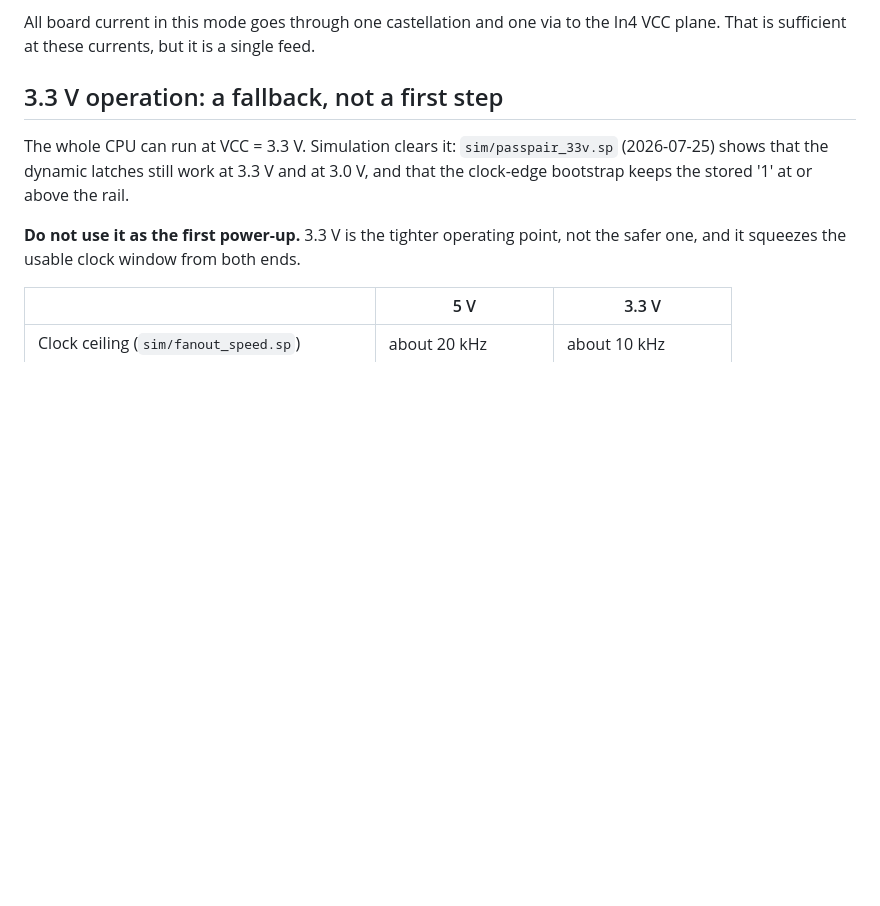
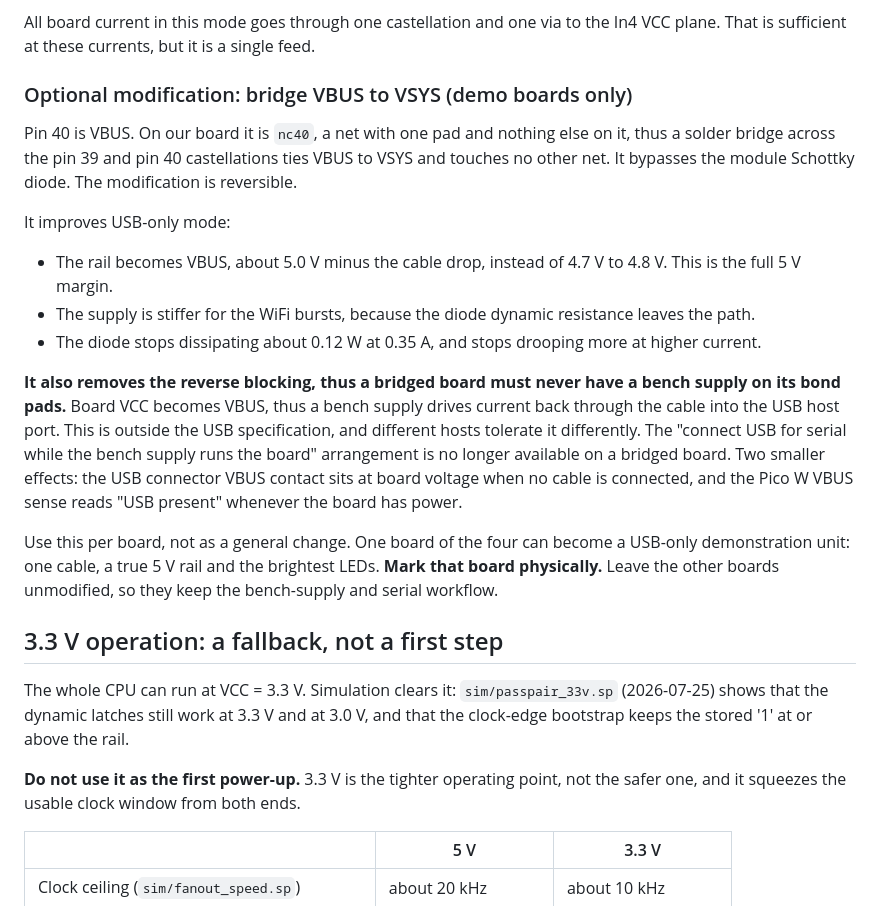
Before and after one commit to epatel/discrete6502, a Markdown page: pico-controller/README.md, the part around the change. Rendered like a GitHub page; blank space fills up the shorter version.

Commit message:
Document the optional VBUS-to-VSYS bridge for demo boards
Pin 40 is nc40, a single-pad net, so bridging 39/40 bypasses the module
Schottky and touches nothing else. It buys the full 5 V rail and a stiffer
supply in USB-only mode, but it removes the reverse blocking, so a bridged
board must never see a bench supply on its bond pads. Documented as a
per-board modification for a demonstration unit, not a general change.

Co-Authored-By: Claude Opus 5 (1M context) <noreply@anthropic.com>

```diff
--- a/pico-controller/README.md
+++ b/pico-controller/README.md
@@ -179,6 +179,36 @@ module Schottky diode and VSYS. Three limits apply.
 All board current in this mode goes through one castellation and one via to
 the In4 VCC plane. That is sufficient at these currents, but it is a single
 feed.
+
+### Optional modification: bridge VBUS to VSYS (demo boards only)
+
+Pin 40 is VBUS. On our board it is `nc40`, a net with one pad and nothing else
+on it, thus a solder bridge across the pin 39 and pin 40 castellations ties
+VBUS to VSYS and touches no other net. It bypasses the module Schottky diode.
+The modification is reversible.
+
+It improves USB-only mode:
+
+- The rail becomes VBUS, about 5.0 V minus the cable drop, instead of 4.7 V to
+  4.8 V. This is the full 5 V margin.
+- The supply is stiffer for the WiFi bursts, because the diode dynamic
+  resistance leaves the path.
+- The diode stops dissipating about 0.12 W at 0.35 A, and stops drooping more
+  at higher current.
+
+**It also removes the reverse blocking, thus a bridged board must never have a
+bench supply on its bond pads.** Board VCC becomes VBUS, thus a bench supply
+drives current back through the cable into the USB host port. This is outside
+the USB specification, and different hosts tolerate it differently. The
+"connect USB for serial while the bench supply runs the board" arrangement is
+no longer available on a bridged board. Two smaller effects: the USB connector
+VBUS contact sits at board voltage when no cable is connected, and the Pico W
+VBUS sense reads "USB present" whenever the board has power.
+
+Use this per board, not as a general change. One board of the four can become a
+USB-only demonstration unit: one cable, a true 5 V rail and the brightest LEDs.
+**Mark that board physically.** Leave the other boards unmodified, so they keep
+the bench-supply and serial workflow.
 
 ## 3.3 V operation: a fallback, not a first step
 
```
